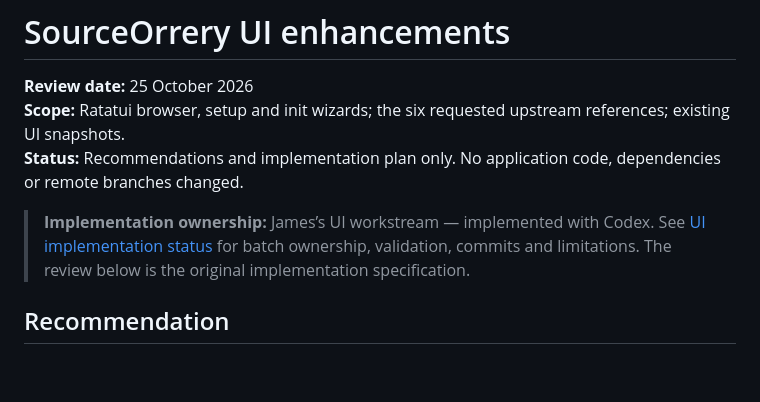
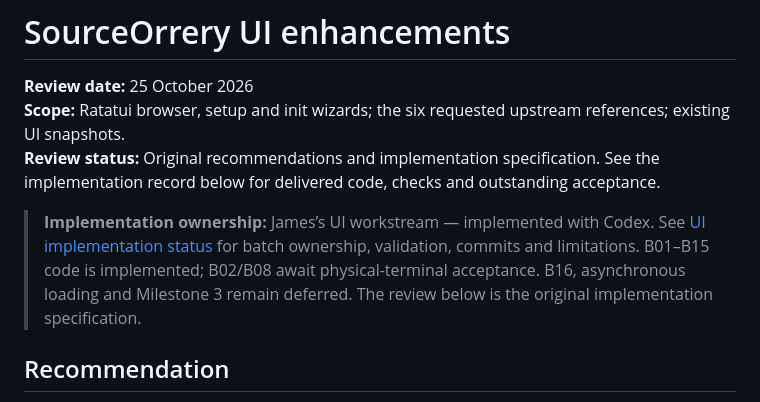
Before and after one commit to Netizine/sourceorrery, a Markdown page: docs/UI-enhancements.md, the part around the change. GitHub-like rendering; blank space fills up the shorter version.

```diff
--- a/docs/UI-enhancements.md
+++ b/docs/UI-enhancements.md
@@ -2,10 +2,10 @@
 
 **Review date:** 25 October 2026
 **Scope:** Ratatui browser, setup and init wizards; the six requested upstream references; existing UI snapshots.
-**Status:** Recommendations and implementation plan only. No application code, dependencies or remote branches changed.
+**Review status:** Original recommendations and implementation specification. See the implementation record below for delivered code, checks and outstanding acceptance.
 
 > **Implementation ownership:** James’s UI workstream — implemented with Codex.
-> See [UI implementation status](UI-IMPLEMENTATION-STATUS.md) for batch ownership, validation, commits and limitations. The review below is the original implementation specification.
+> See [UI implementation status](UI-IMPLEMENTATION-STATUS.md) for batch ownership, validation, commits and limitations. B01–B15 code is implemented; B02/B08 await physical-terminal acceptance. B16, asynchronous loading and Milestone 3 remain deferred. The review below is the original implementation specification.
 
 ## Recommendation
 
```
Also changed, not shown: docs/UI-IMPLEMENTATION-STATUS.md (+45 -20 lines).
